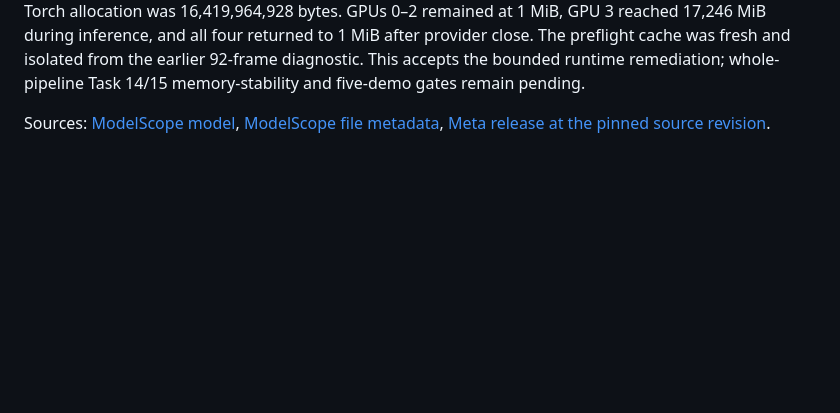
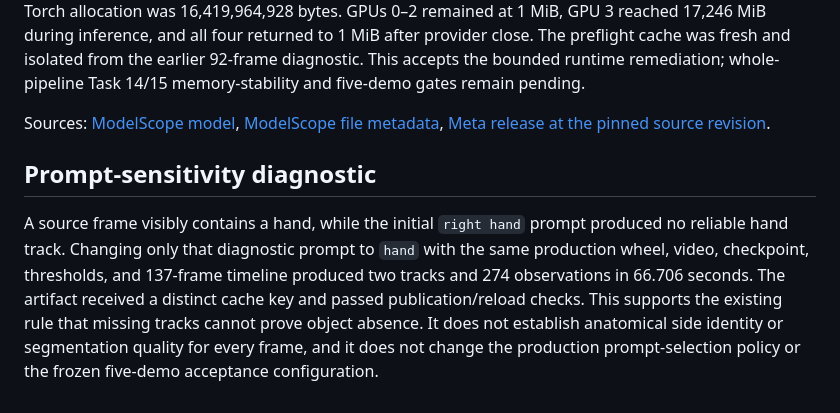
Before and after one commit to lindaxhy/WM-PerceptHarness, a Markdown page: docs/reports/2026-09-05-sam31-runtime-preflight.md, the part around the change. Drawn GitHub-style; blank space fills up the shorter version.

```diff
--- a/docs/reports/2026-09-05-sam31-runtime-preflight.md
+++ b/docs/reports/2026-09-05-sam31-runtime-preflight.md
@@ -87,3 +87,15 @@ pending.
 Sources: [ModelScope model](https://www.modelscope.cn/models/facebook/sam3.1),
 [ModelScope file metadata](https://www.modelscope.cn/api/v1/models/facebook/sam3.1/repo/files?Revision=616acbee0b9ed4177f1f389e3c13594a0a1f6398&Recursive=true),
 [Meta release at the pinned source revision](https://github.com/facebookresearch/sam3/blob/660a5e9e1b8b4c02c0ad97229b88a09a6e4ff5b7/RELEASE_SAM3p1.md).
+
+## Prompt-sensitivity diagnostic
+
+A source frame visibly contains a hand, while the initial `right hand` prompt
+produced no reliable hand track. Changing only that diagnostic prompt to `hand`
+with the same production wheel, video, checkpoint, thresholds, and 137-frame
+timeline produced two tracks and 274 observations in 66.706 seconds. The
+artifact received a distinct cache key and passed publication/reload checks.
+This supports the existing rule that missing tracks cannot prove object
+absence. It does not establish anatomical side identity or segmentation quality
+for every frame, and it does not change the production prompt-selection policy
+or the frozen five-demo acceptance configuration.
```
Also changed, not shown: docs/reports/2026-09-05-doubao-feasibility.md (+17 -0 lines).
